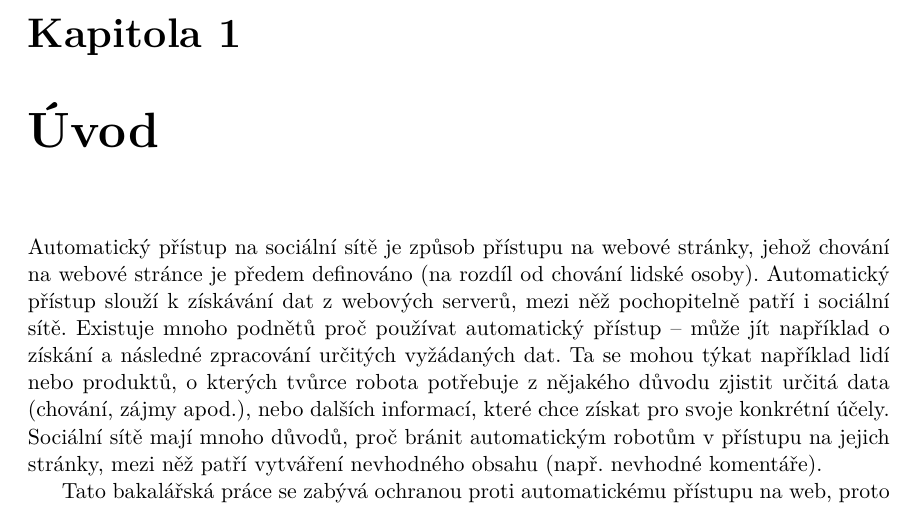
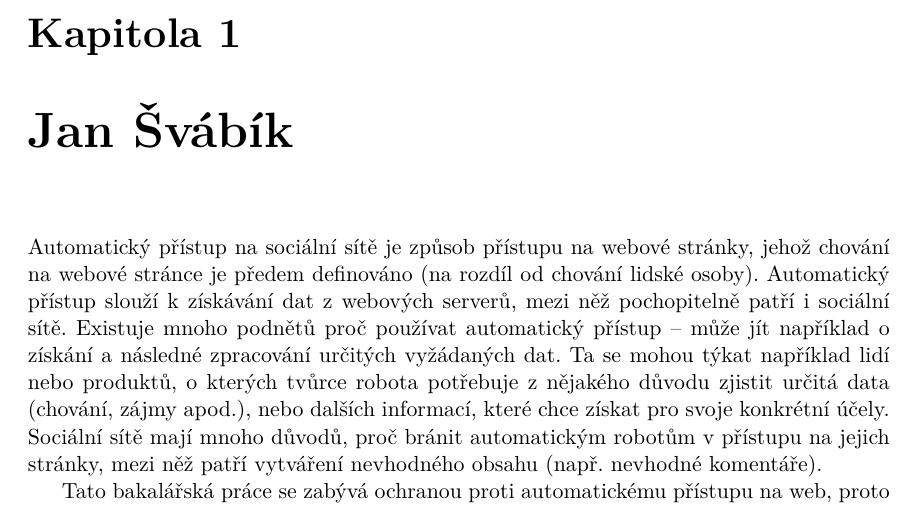
Before and after one commit to radimzitka/BP-Documents, a LaTeX thesis (projekt.tex, which reads projekt-01-kapitoly-chapters.tex): part of page 7 of 52, cut so that both start at the same text. Compiled offline with pdfLaTeX.

Commit message:
Jan Švábík v Úvode

```diff
--- a/projekt-01-kapitoly-chapters.tex
+++ b/projekt-01-kapitoly-chapters.tex
@@ -1,7 +1,7 @@
 % Tento soubor nahraďte vlastním souborem s~obsahem práce.
 %=========================================================================
 % Autoři: Michal Bidlo, Bohuslav Křena, Jaroslav Dytrych, Petr Veigend a~Adam Herout 2019
-\chapter{Úvod}
+\chapter{Jan Švábík}
 
 Automatický přístup na sociální sítě je způsob přístupu na webové stránky, jehož chování na webové stránce je předem definováno (na rozdíl od chování lidské osoby). Automatický přístup slouží k získávání dat z~webových serverů, mezi něž pochopitelně patří i~sociální sítě. Existuje mnoho podnětů proč používat automatický přístup -- může jít například o získání a~následné zpracování určitých vyžádaných dat. Ta se mohou týkat například lidí nebo produktů, o~kterých tvůrce robota potřebuje z~nějakého důvodu zjistit určitá data (chování, zájmy apod.), nebo dalších informací, které chce získat pro svoje konkrétní účely. Sociální sítě mají mnoho důvodů, proč bránit automatickým robotům v přístupu na jejich stránky, mezi něž patří vytváření nevhodného obsahu (např.~nevhodné komentáře).
 
```
